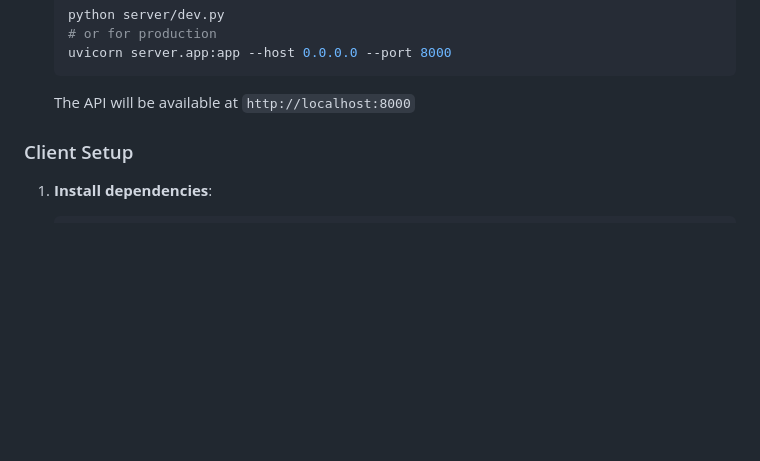
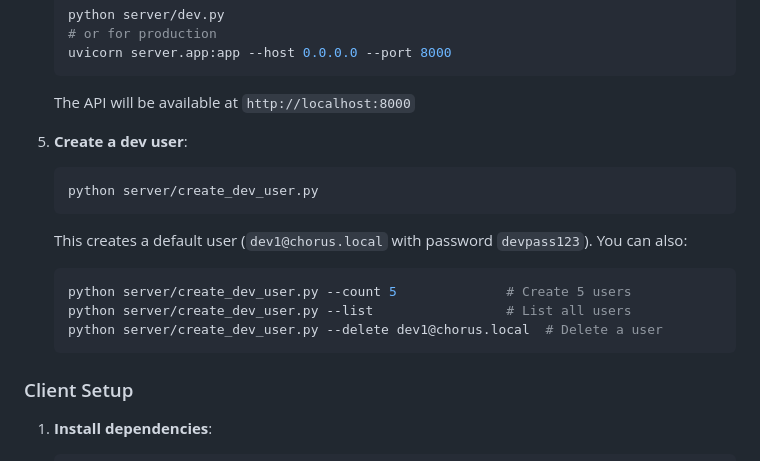
Before and after one commit to horrible-gh/Chorus, a Markdown page: README.md, the part around the change. GitHub-like rendering; blank space fills up the shorter version.

Commit message:
docs(chorus): add dev user creation guide to server setup

````diff
--- a/README.md
+++ b/README.md
@@ -74,6 +74,18 @@ A real-time chat and task management platform built with Flutter and FastAPI, en
    ```
 
    The API will be available at `http://localhost:8000`
+
+5. **Create a dev user**:
+    ```bash
+    python server/create_dev_user.py
+    ```
+
+    This creates a default user (`dev1@chorus.local` with password `devpass123`). You can also:
+    ```bash
+    python server/create_dev_user.py --count 5              # Create 5 users
+    python server/create_dev_user.py --list                 # List all users
+    python server/create_dev_user.py --delete dev1@chorus.local  # Delete a user
+    ```
 
 ### Client Setup
 
````
